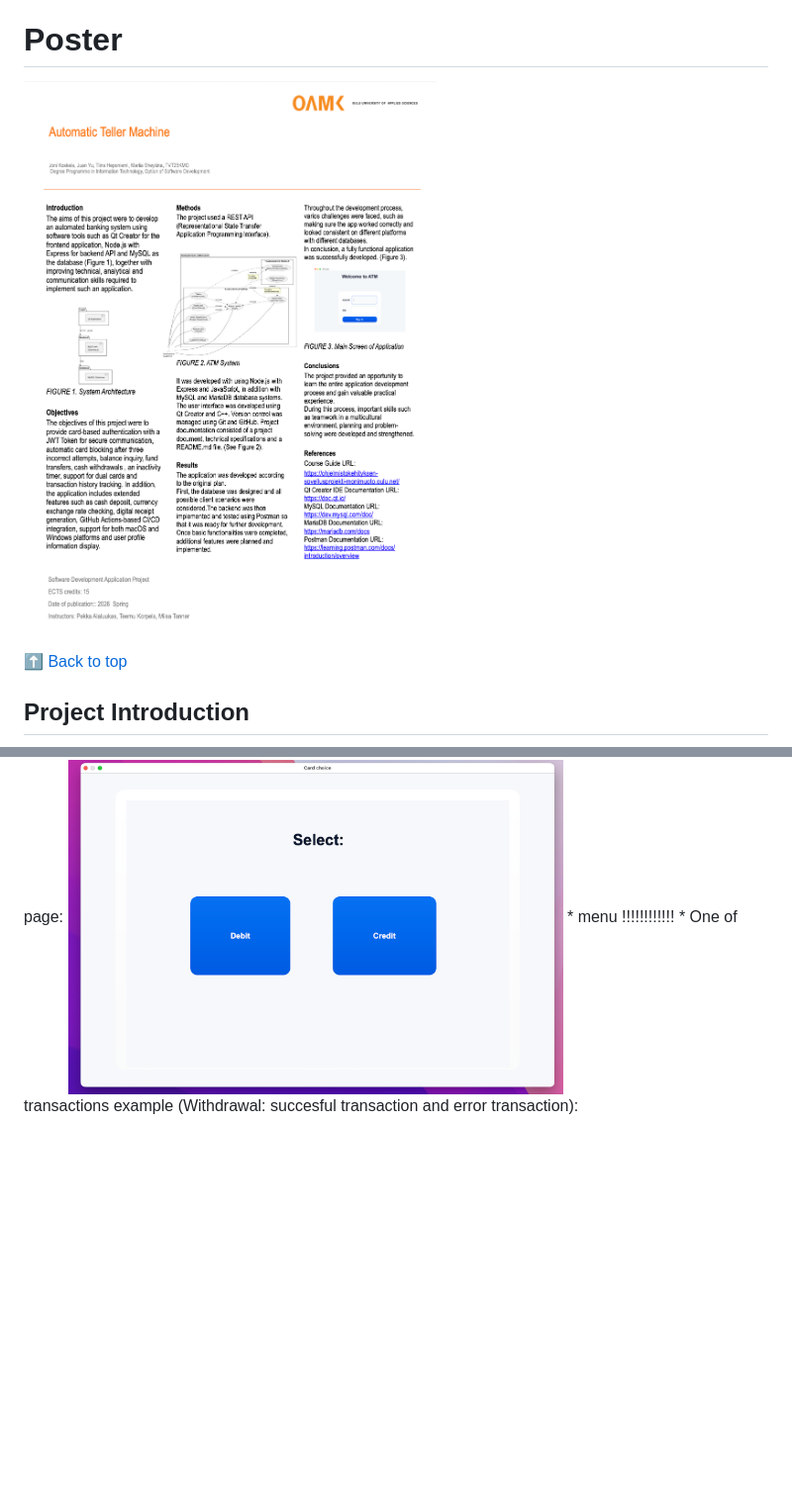
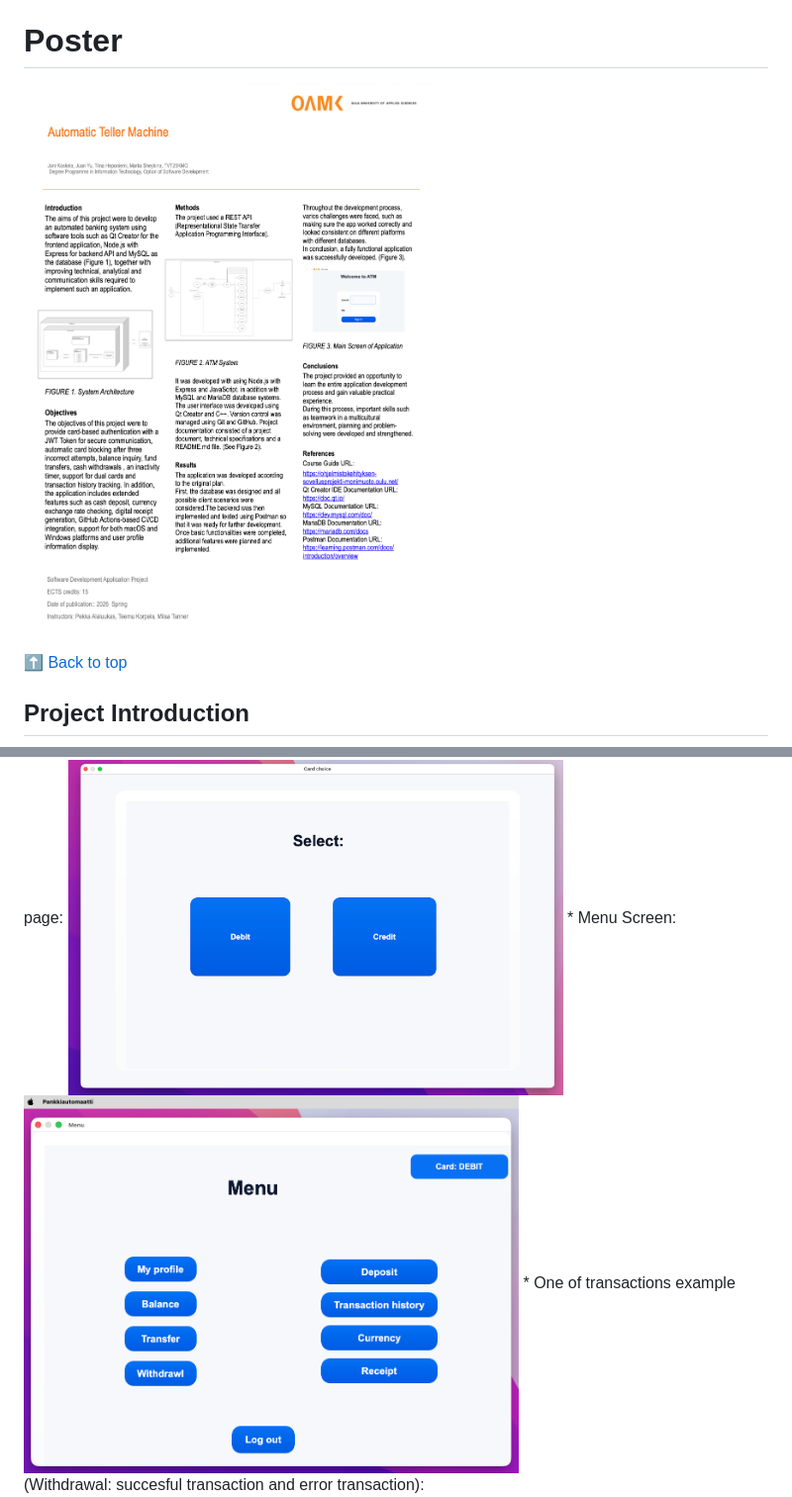
Before and after one commit to 25kmo-project/group_15, a Markdown page: README.md, 2 parts joined by grey strips. Shown at 99% size. Rendered like a GitHub page; pictures changed too: images/menu.png (added), images/poster_picture.png; blank space fills up the shorter version.

Commit message:
readme is ready

```diff
--- a/README.md
+++ b/README.md
@@ -126,7 +126,8 @@ The full entity-relationship diagram:
 <img src="images/windows_login.png" width="500"/>
 * Dual card choice page:
 <img src="images/dual_card_choice.png" width="500"/>
-* menu !!!!!!!!!!!!
+* Menu Screen:
+<img src="images/menu.png" width="500"/>
 * One of transactions example (Withdrawal: succesful transaction and error transaction):
 <img src="images/withdrawal_examples.png" width="500"/>
 * Transaction History:
```
Also changed, not shown: 1 other file.
